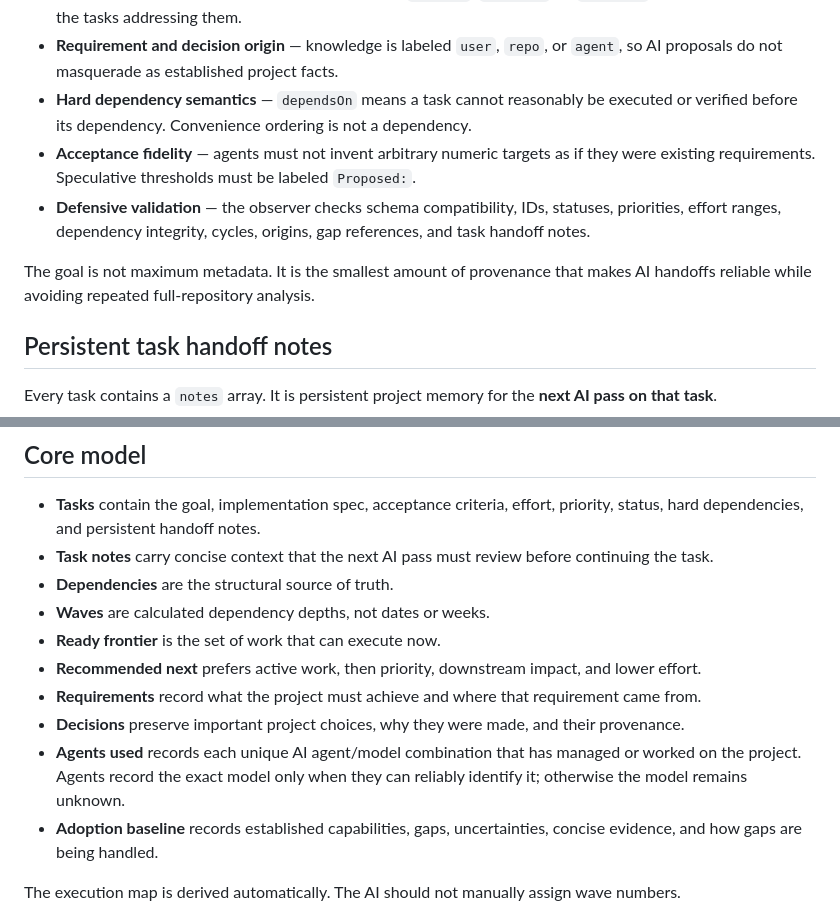
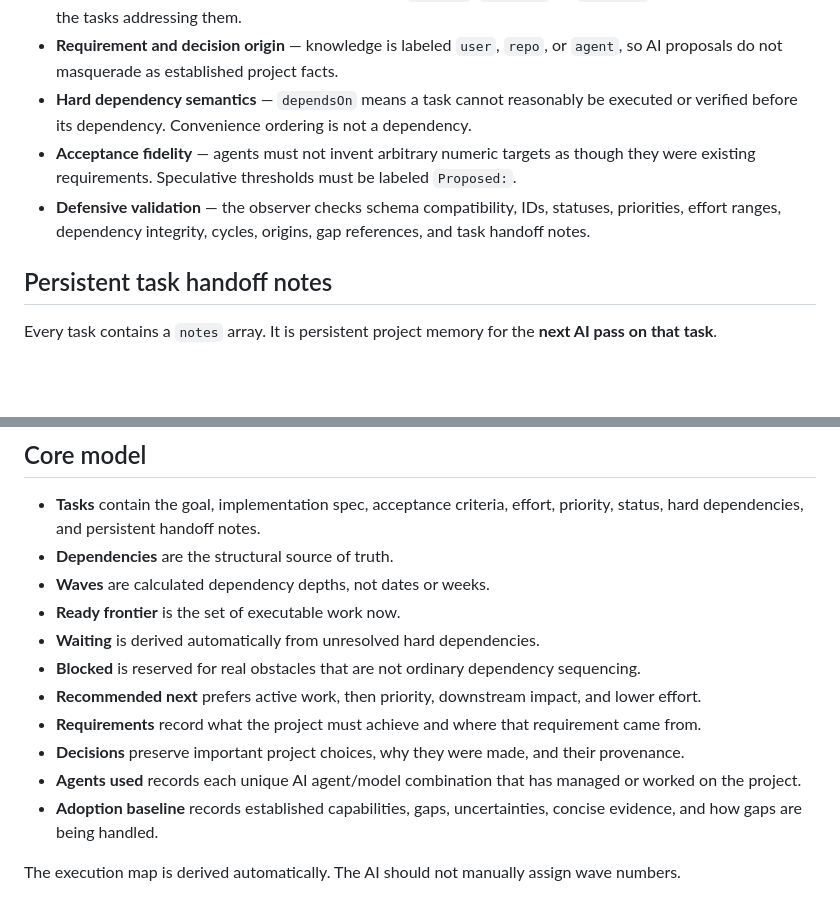
Before and after one commit to Srinevasan22/weavemap, a Markdown page: README.md, 2 parts joined by grey strips. GitHub-like rendering; blank space fills up the shorter version.

```diff
--- a/README.md
+++ b/README.md
@@ -125,10 +125,8 @@ Schema v4 makes an AI-created project baseline easier for another AI or human to
 - **Gap disposition** — every adoption gap is explicitly `tracked`, `deferred`, or `accepted`. Tracked gaps point to the tasks addressing them.
 - **Requirement and decision origin** — knowledge is labeled `user`, `repo`, or `agent`, so AI proposals do not masquerade as established project facts.
 - **Hard dependency semantics** — `dependsOn` means a task cannot reasonably be executed or verified before its dependency. Convenience ordering is not a dependency.
-- **Acceptance fidelity** — agents must not invent arbitrary numeric targets as if they were existing requirements. Speculative thresholds must be labeled `Proposed:`.
+- **Acceptance fidelity** — agents must not invent arbitrary numeric targets as though they were existing requirements. Speculative thresholds must be labeled `Proposed:`.
 - **Defensive validation** — the observer checks schema compatibility, IDs, statuses, priorities, effort ranges, dependency integrity, cycles, origins, gap references, and task handoff notes.
-
-The goal is not maximum metadata. It is the smallest amount of provenance that makes AI handoffs reliable while avoiding repeated full-repository analysis.
 
 ## Persistent task handoff notes
 
@@ -185,14 +177,15 @@ The project state lives in `weavemap/state.js` and travels with the repository.
 ## Core model
 
 - **Tasks** contain the goal, implementation spec, acceptance criteria, effort, priority, status, hard dependencies, and persistent handoff notes.
-- **Task notes** carry concise context that the next AI pass must review before continuing the task.
 - **Dependencies** are the structural source of truth.
 - **Waves** are calculated dependency depths, not dates or weeks.
-- **Ready frontier** is the set of work that can execute now.
+- **Ready frontier** is the set of executable work now.
+- **Waiting** is derived automatically from unresolved hard dependencies.
+- **Blocked** is reserved for real obstacles that are not ordinary dependency sequencing.
 - **Recommended next** prefers active work, then priority, downstream impact, and lower effort.
 - **Requirements** record what the project must achieve and where that requirement came from.
 - **Decisions** preserve important project choices, why they were made, and their provenance.
-- **Agents used** records each unique AI agent/model combination that has managed or worked on the project. Agents record the exact model only when they can reliably identify it; otherwise the model remains unknown.
+- **Agents used** records each unique AI agent/model combination that has managed or worked on the project.
 - **Adoption baseline** records established capabilities, gaps, uncertainties, concise evidence, and how gaps are being handled.
 
 The execution map is derived automatically. The AI should not manually assign wave numbers.
```
Also changed, not shown: other parts of README.md (+27 -33 lines).
